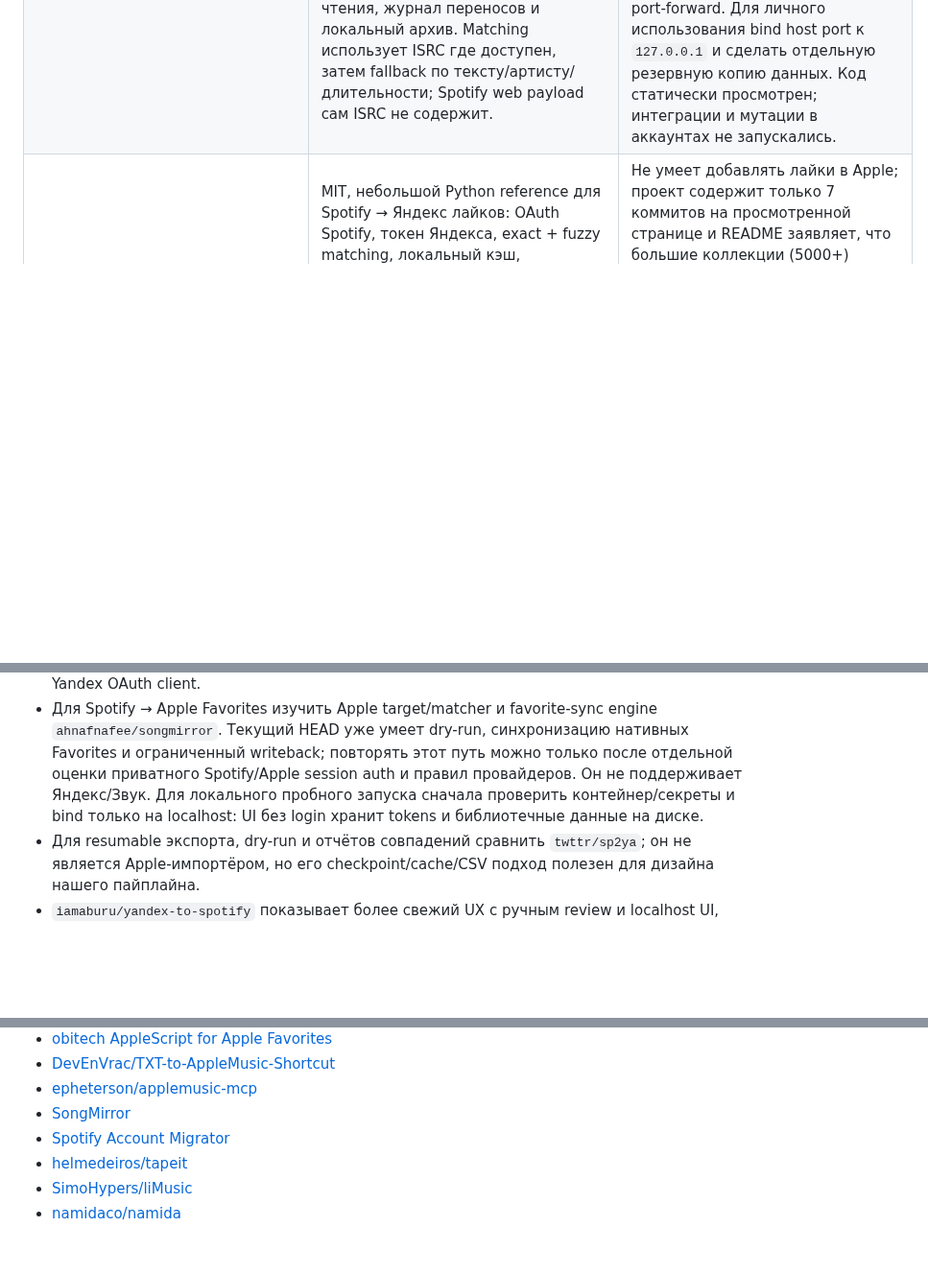
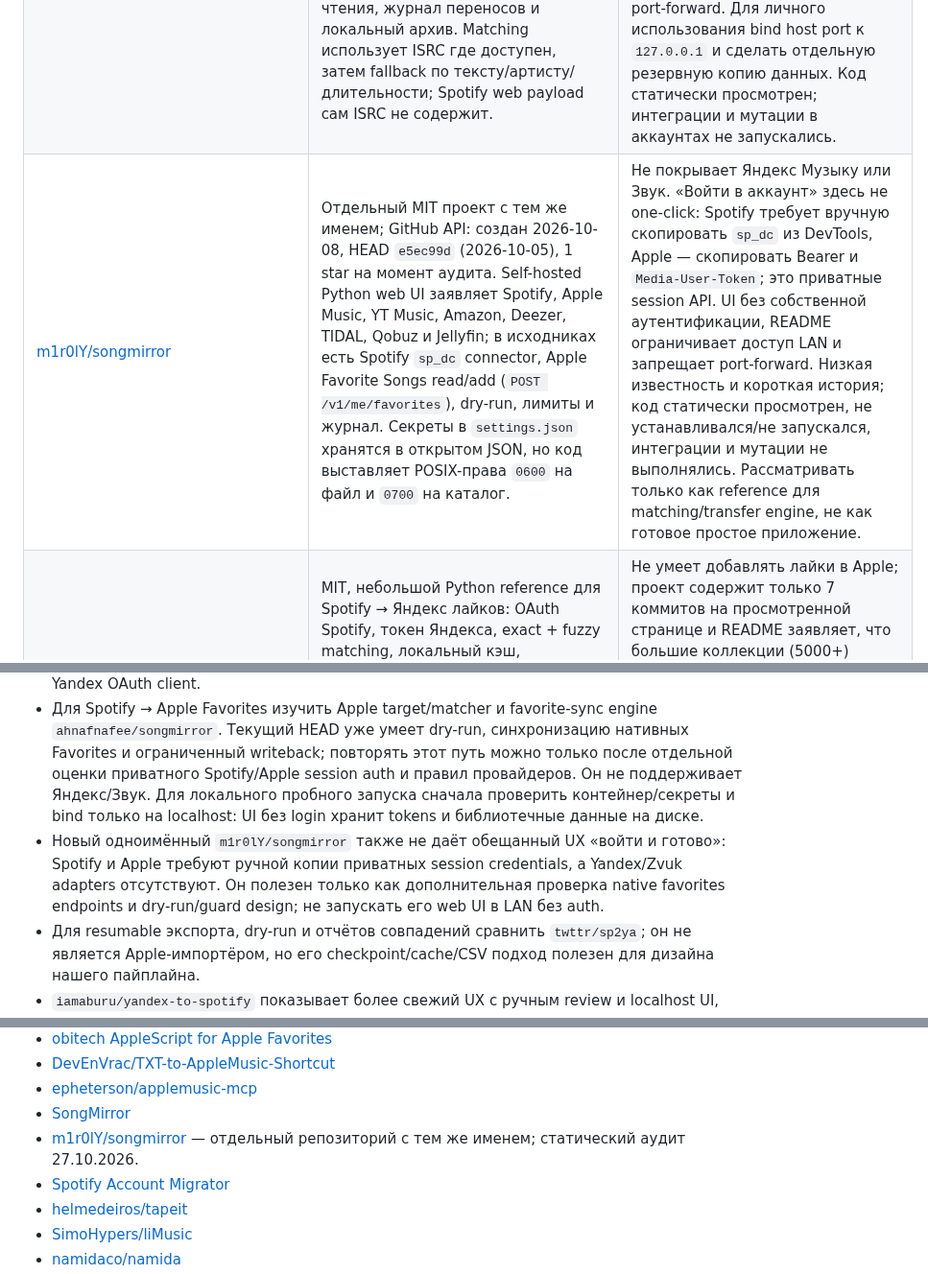
Before and after one commit to Basil-AS/music_importer, a Markdown page: docs/PROJECTS.md, 3 parts joined by grey strips. Shown at 96% size. Drawn GitHub-style; blank space fills up the shorter version.

Commit message:
docs: audit second SongMirror candidate
Generated-by: OpenAI Codex (GPT-6)

Co-authored-by: Codex <noreply@openai.com>

```diff
--- a/docs/PROJECTS.md
+++ b/docs/PROJECTS.md
@@ -30,6 +30,7 @@
 | [warreth/melodybridge](https://github.com/warreth/melodybridge) | AGPL-3.0, checked HEAD `7595b7a` (2026-10-26). Документирует ручной импорт Spotify archive ZIP или отдельных `YourLibrary.json`/`Playlist*.json` без Spotify Developer app; полезная проверка file-based fallback и UI сценария. | Конечные цели — Jellyfin/Plex/Subsonic, не Apple. Дополнительный неофициальный Spotify `sp_dc` режим хранит cookie в базе открытым текстом, что сам проект отмечает как опасное; ориентироваться только на archive-file flow и отдельно проверить реализацию перед запуском. Статически просмотрен, не запускался. |
 | [Yandex Music Transfer](https://github.com/yarikmsu/yandex-music-transfer) | MIT, проверенный HEAD `eb88366` (2026-10-20). Наиболее прямое готовое решение из просмотренных для Яндекс лайков → Apple Favorite Songs: CSV-export, Apple catalog match с ручным review, затем `POST /v1/me/favorites?ids[songs]=...`. Есть отдельные импортеры Spotify/YouTube/Amazon как targets. `import --apply` явно включает изменения. | Яндекс-вход — access token через неофициальный публичный Android client ID; Apple bearer + `media-user-token` вручную копируются из web-сессии, это не официальный third-party OAuth flow. Matching fuzzy по названию/артисту/длительности, без ISRC; ручная сверка в CSV нужна для live/remaster/обложек. Один Apple favorite запрос на трек, ~2 часа на 1,800 треков по README; Apple rate limit / подписка остаются. CSV экспорты содержат личные трековые ID/метаданные. Docker ограничивает контейнер и writable volume, но токены/выводы перед запуском нужно проверить. Мы код статически просмотрели, ничего не запускали и не писали в Apple. |
 | [SongMirror](https://github.com/ahnafnafee/songmirror) | MIT, текущий проверенный HEAD `76d3d27` (2026-10-21), self-hosted UI + CLI. В README и исходниках этого HEAD есть отдельная синхронизация нативных лайков: Spotify Liked Songs, Apple Favorite Songs, YouTube Music Liked Music, Amazon My Likes, Deezer/TIDAL/Qobuz Favorites. Apple target читает системный Favorite Songs и добавляет через `POST /v1/me/favorites`; есть one-way, merge и N-way sync, dry-run по умолчанию, лимиты изменений, защита от пустого/усечённого чтения, журнал переносов и локальный архив. Matching использует ISRC где доступен, затем fallback по тексту/артисту/длительности; Spotify web payload сам ISRC не содержит. | Нет adapters для Яндекс Музыки или Звука — не решает все три источника. Spotify по умолчанию использует `sp_dc` и private web-player операции; есть OAuth fallback, но он зависит от Web API и ограничений Spotify Development Mode. Apple использует session `authorization` bearer + `media-user-token`, а не публичный third-party OAuth flow. Это локальные, отзывные секреты и неофициальные части интеграции. UI не имеет login и хранит учётные данные в своём `data` volume; README запрещает port-forward. Для личного использования bind host port к `127.0.0.1` и сделать отдельную резервную копию данных. Код статически просмотрен; интеграции и мутации в аккаунтах не запускались. |
+| [m1r0lY/songmirror](https://github.com/m1r0lY/songmirror) | Отдельный MIT проект с тем же именем; GitHub API: создан 2026-10-08, HEAD `e5ec99d` (2026-10-05), 1 star на момент аудита. Self-hosted Python web UI заявляет Spotify, Apple Music, YT Music, Amazon, Deezer, TIDAL, Qobuz и Jellyfin; в исходниках есть Spotify `sp_dc` connector, Apple Favorite Songs read/add (`POST /v1/me/favorites`), dry-run, лимиты и журнал. Секреты в `settings.json` хранятся в открытом JSON, но код выставляет POSIX-права `0600` на файл и `0700` на каталог. | Не покрывает Яндекс Музыку или Звук. «Войти в аккаунт» здесь не one-click: Spotify требует вручную скопировать `sp_dc` из DevTools, Apple — скопировать Bearer и `Media-User-Token`; это приватные session API. UI без собственной аутентификации, README ограничивает доступ LAN и запрещает port-forward. Низкая известность и короткая история; код статически просмотрен, не устанавливался/не запускался, интеграции и мутации не выполнялись. Рассматривать только как reference для matching/transfer engine, не как готовое простое приложение.
 | [twttr/sp2ya](https://github.com/twttr/sp2ya) | MIT, небольшой Python reference для Spotify → Яндекс лайков: OAuth Spotify, токен Яндекса, exact + fuzzy matching, локальный кэш, возобновляемый прогресс, dry-run и CSV неудачных совпадений. README также описывает Yandex + Spotify CSV → YouTube Music и опциональное SoundCloud enrichment. Полезно изучить resumable pipeline и отчёты. | Не умеет добавлять лайки в Apple; проект содержит только 7 коммитов на просмотренной странице и README заявляет, что большие коллекции (5000+) обрабатываются долго. Яндекс токен берётся отдельно, срок около 90 дней; часть optional YouTube/SoundCloud flows использует cookie/internal API. Только архитектурный reference; не запускали. |
 | [MarshalX/yandex2spotify](https://github.com/MarshalX/yandex2spotify) | MIT, зрелый Python importer Яндекс → Spotify; заявляет перенос избранных треков, плейлистов, альбомов и артистов. Умеет экспортированный JSON как вход и интерактивный Spotify OAuth. Полезен как пример раздельного экспорта/импорта и обработки нескольких типов библиотеки. | Цель — только Spotify, не Apple. README отмечает, что для Яндекса используется пользовательский токен, так как нельзя зарегистрировать отдельное приложение с нужным scope. Перед использованием сверить старые OAuth-инструкции с требованиями Spotify 2026. README просмотрен; исходники и live OAuth не проверяли. |
 | [iamaburu/yandex-to-spotify](https://github.com/iamaburu/yandex-to-spotify) | MIT, версия `0.2.0`, HEAD `dab90aa` (2026-09-25). Локальный wizard + localhost-only web UI для Yandex likes → Spotify Liked Songs. Отдельные export/match/review/like/undo команды; транслитерация Cyrillic/Latin, длительность, CSV ручной проверки, checkpoint/cache, возобновление и журнал для undo. В коде использует `users_likes_tracks()`, track metadata batches по 200, Spotify OAuth scopes `user-library-read user-library-modify user-read-private`, loopback redirect `127.0.0.1:8888`; `.env` создаётся mode `0600`. Хороший свежий пример UX, export/review и обратимого импорта. | Не Apple importer и только два коммита. Yandex token получается через implicit URL с client ID Android-приложения. `like` отдельной CLI-командой пишет без дополнительного подтверждения (wizard и web UI спрашивают согласие); внимательно различать пути. Spotify credentials всё равно лежат локально, а Developer Mode имеет актуальные ограничения. В этом target лайки отправляются по одному треку ради порядка, хотя API допускает пачки. Статически просмотрен, не запускался. |
@@ -70,6 +71,7 @@
 - Для возможного одноразового no-code решения сначала проверять встроенный Apple Transfer: это единственный просмотренный вариант без дополнительной платы за мигратор, хотя нужна подписка Apple Music, поддержка источника зависит от аккаунта/региона, а live UI ранее вернул `Transfer Service is Busy`. Soundiiz не переносит избранные песни на бесплатном плане; TuneMyMusic заявляет Favorites, но ограничивает бесплатный план 500 треками.
 - Для готового направления Яндекс → Apple Favorites протестировать `yarikmsu/yandex-music-transfer` после независимой проверки кода и только с dry-run/match: он уже делает нужный `POST /v1/me/favorites`, но использует web-session Apple tokens и неофициальный Yandex OAuth client.
 - Для Spotify → Apple Favorites изучить Apple target/matcher и favorite-sync engine `ahnafnafee/songmirror`. Текущий HEAD уже умеет dry-run, синхронизацию нативных Favorites и ограниченный writeback; повторять этот путь можно только после отдельной оценки приватного Spotify/Apple session auth и правил провайдеров. Он не поддерживает Яндекс/Звук. Для локального пробного запуска сначала проверить контейнер/секреты и bind только на localhost: UI без login хранит tokens и библиотечные данные на диске.
+- Новый одноимённый `m1r0lY/songmirror` также не даёт обещанный UX «войти и готово»: Spotify и Apple требуют ручной копии приватных session credentials, а Yandex/Zvuk adapters отсутствуют. Он полезен только как дополнительная проверка native favorites endpoints и dry-run/guard design; не запускать его web UI в LAN без auth.
 - Для resumable экспорта, dry-run и отчётов совпадений сравнить `twttr/sp2ya`; он не является Apple-импортёром, но его checkpoint/cache/CSV подход полезен для дизайна нашего пайплайна.
 - `iamaburu/yandex-to-spotify` показывает более свежий UX с ручным review и localhost UI, плюс реестр собственных записей для undo. Заимствовать идеи кэша и журнала можно; проверить новый Spotify OAuth/лимиты, не считать проект прямой опцией Apple.
 - `MarshalX/yandex2spotify` полезен как пример Yandex liked tracks + playlist export и Spotify OAuth импорта. Не брать его Spotify OAuth tutorial как актуальную без перепроверки на действующей официальной документации 2026 года.
@@ -96,6 +98,7 @@
 - [DevEnVrac/TXT-to-AppleMusic-Shortcut](https://github.com/DevEnVrac/TXT-to-AppleMusic-Shortcut)
 - [epheterson/applemusic-mcp](https://github.com/epheterson/applemusic-mcp)
 - [SongMirror](https://github.com/ahnafnafee/songmirror)
+- [m1r0lY/songmirror](https://github.com/m1r0lY/songmirror) — отдельный репозиторий с тем же именем; статический аудит 27.10.2026.
 - [Spotify Account Migrator](https://github.com/Ruhrkrieger/spotify-account-migrator)
 - [helmedeiros/tapeit](https://github.com/helmedeiros/tapeit)
 - [SimoHypers/liMusic](https://github.com/SimoHypers/limusic)
```
